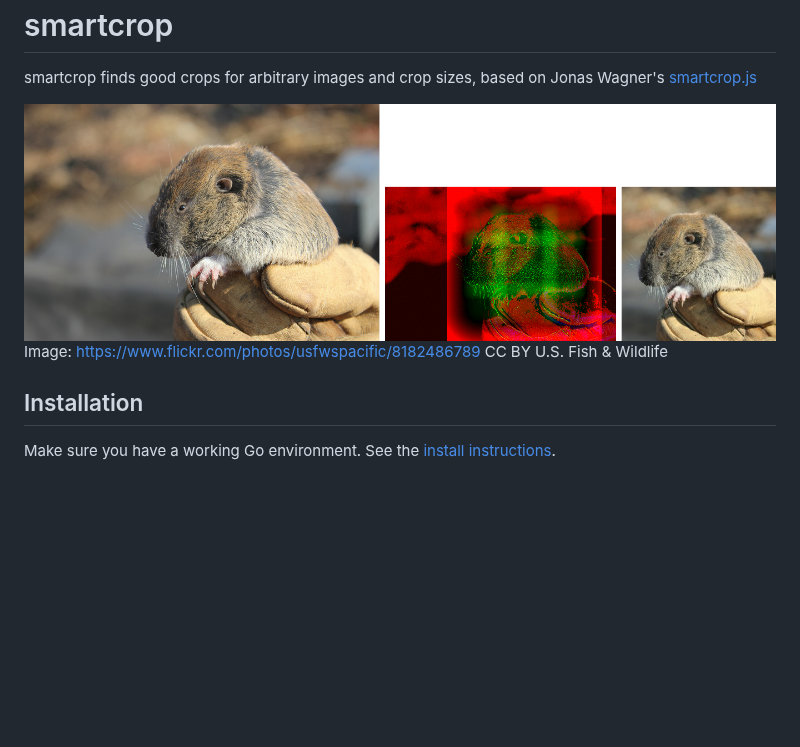
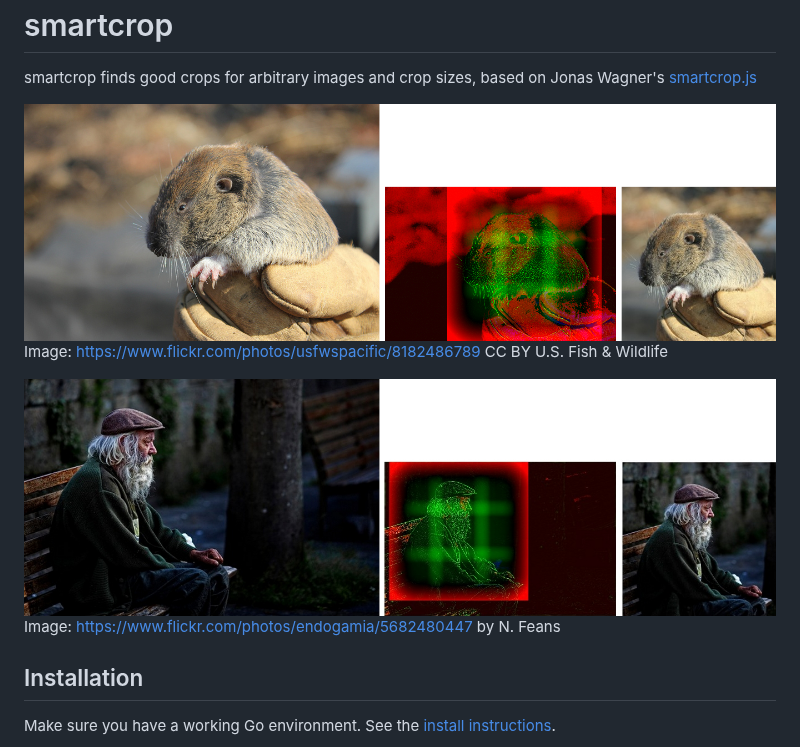
Before and after one commit to muesli/smartcrop, a Markdown page: README.md, the part around the change. Drawn GitHub-style; pictures changed too: examples/goodtimes.jpg (added); blank space fills up the shorter version.

Commit message:
Added original smartcrop sample image

```diff
--- a/README.md
+++ b/README.md
@@ -3,8 +3,11 @@ smartcrop
 
 smartcrop finds good crops for arbitrary images and crop sizes, based on Jonas Wagner's [smartcrop.js](https://github.com/jwagner/smartcrop.js)
 
-![Example](./gopher_example.jpg)
+![Example](./examples/gopher.jpg)
 Image: [https://www.flickr.com/photos/usfwspacific/8182486789](https://www.flickr.com/photos/usfwspacific/8182486789) CC BY U.S. Fish & Wildlife
+
+![Example](./examples/goodtimes.jpg)
+Image: [https://www.flickr.com/photos/endogamia/5682480447](https://www.flickr.com/photos/endogamia/5682480447) by N. Feans
 
 ## Installation
 
```
Also changed, not shown: examples/gopher.jpg (renamed from gopher_example.jpg).
